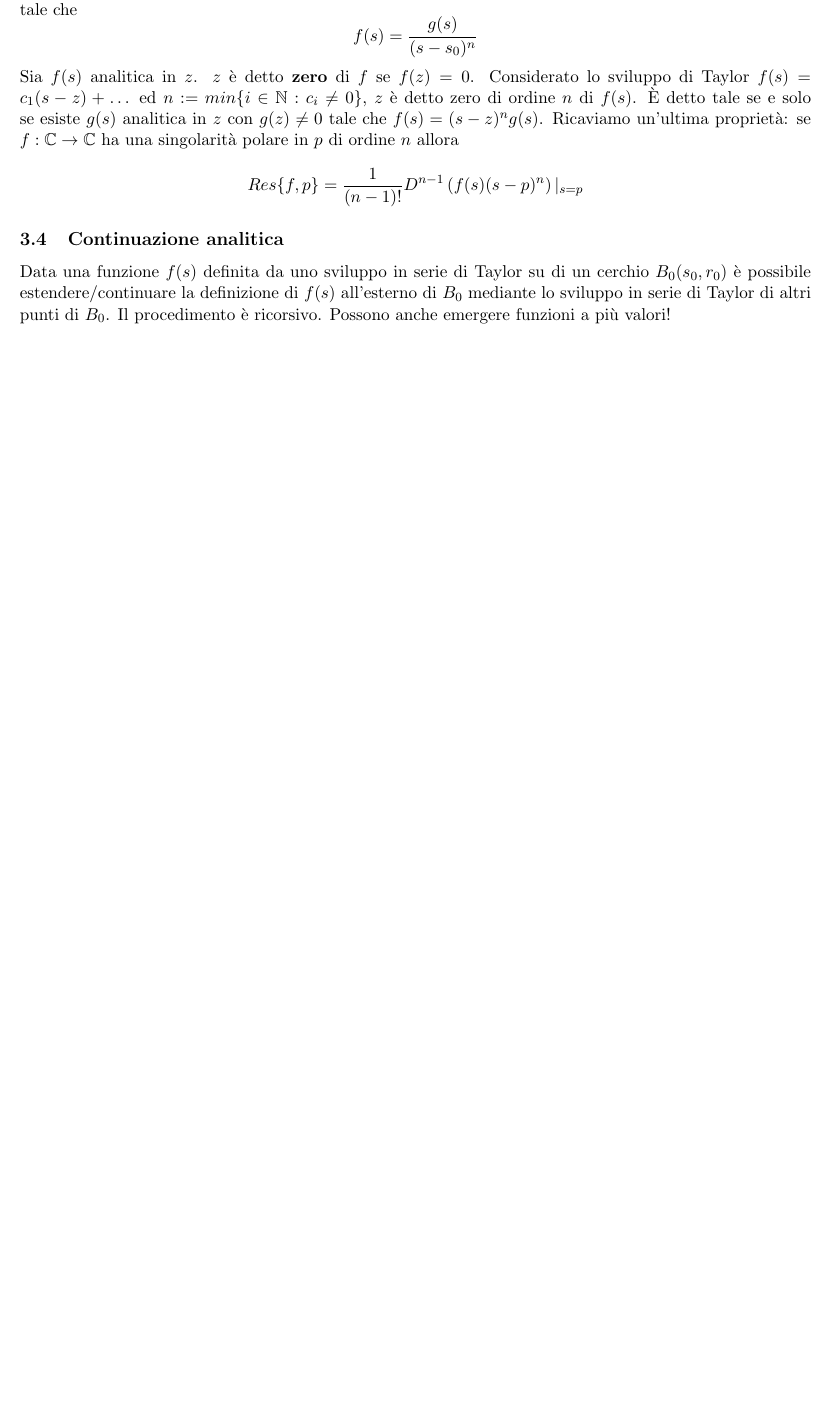
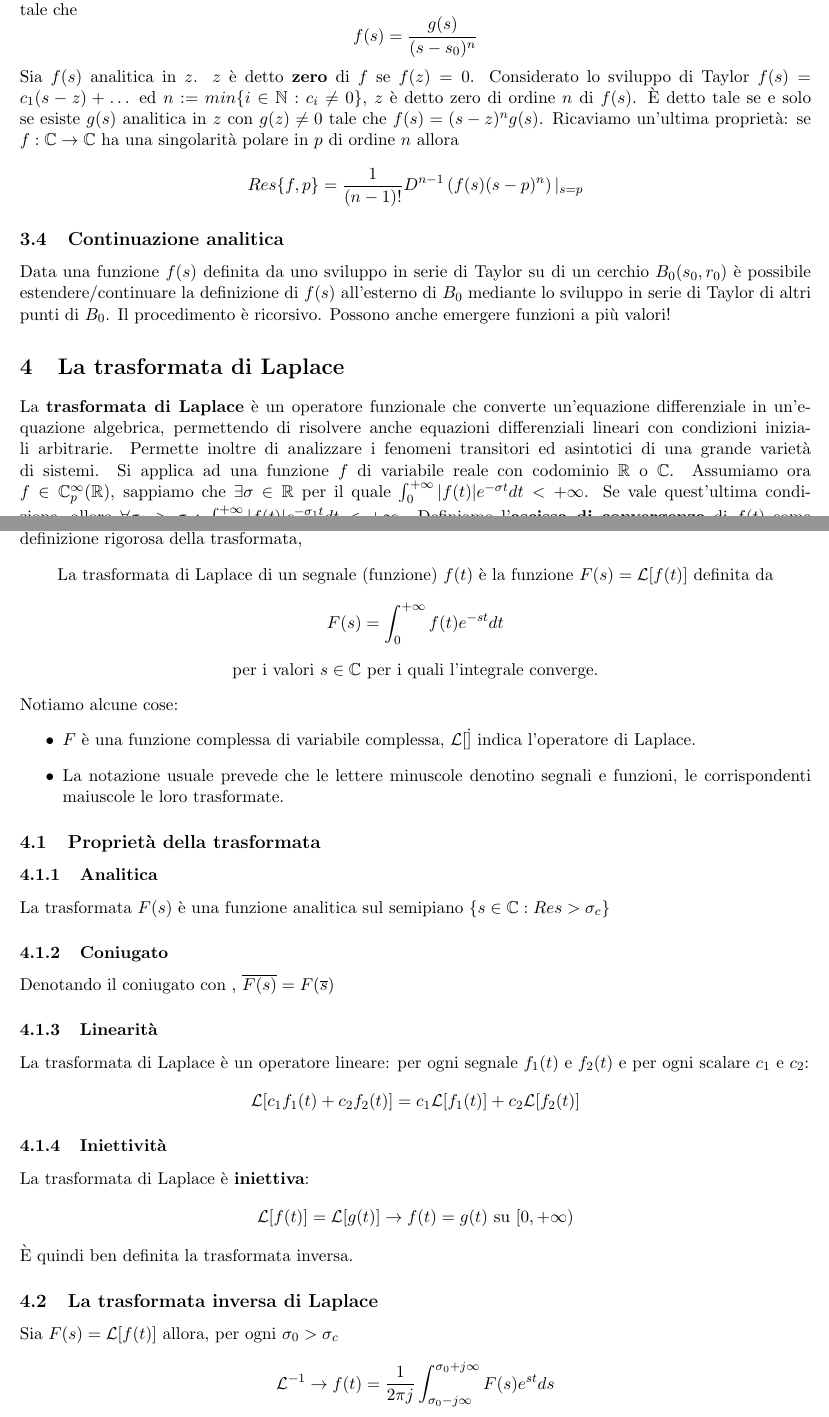
Before and after one commit to montali/fcanotes, a LaTeX document (fca.tex): part of page 6 of 6 before the commit and two parts of pages 6 and 7 of 9 after it, the two joined at a grey line, cut so that both start at the same text, the shorter picture padded with empty space. Compiled offline with pdfLaTeX.

Commit message:
Lesson 4

```diff
--- a/fca.tex
+++ b/fca.tex
@@ -217,5 +217,41 @@ Sia $f(s)$ analitica in $z$. $z$ è detto \textbf{zero} di $f$ se $f(z)=0$. Cons
 \end{displaymath}
 \subsection{Continuazione analitica}
 Data una funzione $f(s)$ definita da uno sviluppo in serie di Taylor su di un cerchio $B_0(s_0, r_0)$ è possibile estendere/continuare la definizione di $f(s)$ all'esterno di $B_0$ mediante lo sviluppo in serie di Taylor di altri punti di $B_0$. Il procedimento è ricorsivo. Possono anche emergere funzioni a più valori!
-
-
+\section{La trasformata di Laplace}
+La \textbf{trasformata di Laplace} è un operatore funzionale che converte un'equazione differenziale in un'equazione algebrica, permettendo di risolvere anche equazioni differenziali lineari con condizioni iniziali arbitrarie.
+Permette inoltre di analizzare i fenomeni transitori ed asintotici di una grande varietà di sistemi.
+Si applica ad una funzione $f$ di variabile reale con codominio $\mathbb{R}$ o $\mathbb{C}$. Assumiamo ora $f \in \mathbb{C}_p^\infty (\mathbb{R})$, sappiamo che $\exists \sigma \in \mathbb{R}$ per il quale $\int_0^{+\infty} |f(t)| e^{-\sigma t} dt < + \infty$. Se vale quest'ultima condizione, allora $\forall \sigma_1 > \sigma : \int_0^{+\infty} |f(t)| e^{-\sigma_1 t} dt < + \infty$. Definiamo l'\textbf{ascissa di convergenza} di $f(t)$ come $\sigma_c := inf \left\{\sigma \in \mathbb{R} : \int_0^{+\infty}|f(t)| e^{- \sigma t} dt\right\}$ Spesso assumeremo $f(t) = 0$ per $t<0$.
+Volendo ora dare una definizione rigorosa della trasformata,
+\begin{center}
+    La trasformata di Laplace di un segnale (funzione) $f(t)$ è la funzione $F(s) = \mathcal{L}[f(t)]$ definita da
+    \begin{displaymath}
+        F(s) = \int_0^{+\infty} f(t) e^{-st} dt
+    \end{displaymath}
+    per i valori $s\in \mathbb{C}$ per i quali l'integrale converge.
+\end{center}
+Notiamo alcune cose:
+\begin{itemize}
+    \item $F$ è una funzione complessa di variabile complessa, $\mathcal{L}[\dot]$ indica l'operatore di Laplace.
+    \item La notazione usuale prevede che le lettere minuscole denotino segnali e funzioni, le corrispondenti maiuscole le loro trasformate.
+\end{itemize}
+\subsection{Proprietà della trasformata}
+\subsubsection{Analitica}
+La trasformata $F(s)$ è una funzione analitica sul semipiano $\left\{s \in \mathbb{C}: Re s > \sigma_c\right\}$
+\subsubsection{Coniugato}
+Denotando il coniugato con $\overline{ }$, $\overline{F(s)} = F(\overline{s})$
+\subsubsection{Linearità}
+La trasformata di Laplace è un operatore lineare: per ogni segnale $f_1(t)$ e $f_2(t)$ e per ogni scalare $c_1$ e $c_2$:
+\begin{displaymath}
+    \mathcal{L}[c_1 f_1 (t) + c_2f_2(t)] = c_1 \mathcal{L}[f_1(t)] + c_2 \mathcal{L}[f_2(t)]
+\end{displaymath}
+\subsubsection{Iniettività}
+La trasformata di Laplace è \textbf{iniettiva}:
+\begin{displaymath}
+    \mathcal{L}[f(t)] = \mathcal{L}[g(t)] \rightarrow f(t) = g(t) \textrm{ su }[0, +\infty )
+\end{displaymath}
+È quindi ben definita la trasformata inversa.
+\subsection{La trasformata inversa di Laplace}
+Sia $F(s) = \mathcal{L}[f(t)]$ allora, per ogni $\sigma_0 > \sigma_c$
+\begin{displaymath}
+    \mathcal{L}^{-1} \rightarrow f(t) = \frac{1}{2\pi j} \int_{\sigma_0-j\infty}^{\sigma_0+j\infty} F(s) e^{st} ds
+\end{displaymath}
```
Also changed, not shown: fca.pdf, fca.tex (66 more changed lines).
